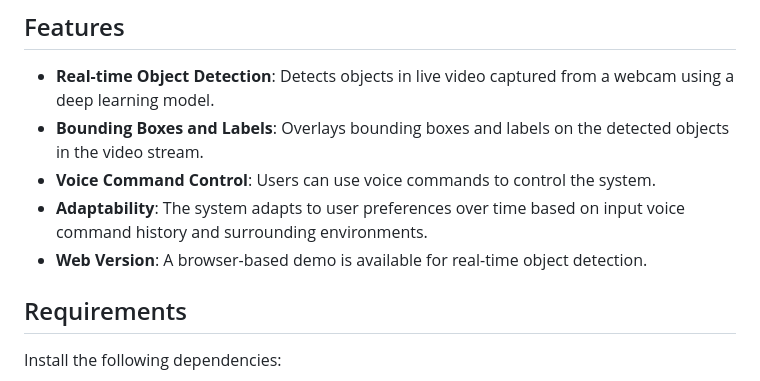
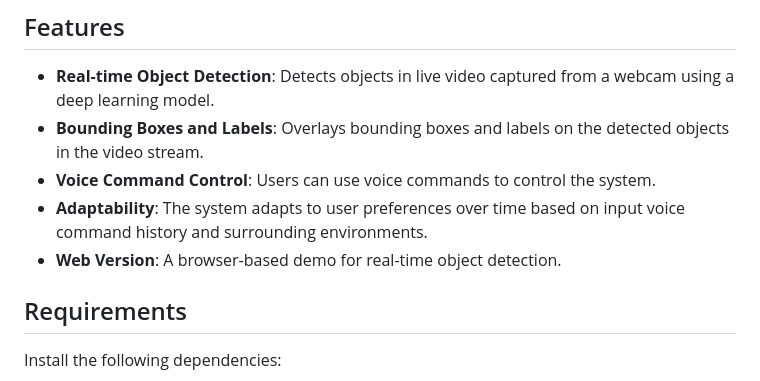
Before and after one commit to OCR-tech/AdaptDL, a Markdown page: README.md, the part around the change. Drawn GitHub-style.

Commit message:
Update: README.md
, app/__pycache__/main.cpython-311.pyc
, app/src/config/__pycache__/configs.cpython-311.pyc
, app/src/image_processing/__pycache__/image_process.cpython-311.pyc
, app/src/timer_processing/__pycache__/timer.cpython-311.pyc
, app/src/video_processing/__pycache__/object_detection.cpython-311.pyc
, app/src/video_processing/__pycache__/sort.cpython-311.pyc
, app/src/voice_processing/__pycache__/voice_input.cpython-311.pyc
, app/src/voice_processing/__pycache__/voice_output.cpython-311.pyc
, app/src/voice_processing/__pycache__/voice_process.cpython-311.pyc

```diff
--- a/README.md
+++ b/README.md
@@ -26,7 +26,7 @@ The system detects target objects from a webcam in real-time using a deep learni
 - **Bounding Boxes and Labels**: Overlays bounding boxes and labels on the detected objects in the video stream.
 - **Voice Command Control**: Users can use voice commands to control the system.
 - **Adaptability**: The system adapts to user preferences over time based on input voice command history and surrounding environments.
-- **Web Version**: A browser-based demo is available for real-time object detection.
+- **Web Version**: A browser-based demo for real-time object detection.
      <!-- - **Voice Command Control**: Users can interact with the system through voice commands. -->
      <!-- - **Keyboard Shortcuts**: Users can use keyboard shortcuts to control the system. -->
      <!-- - **Object Selection**: Users can select target objects for detection. -->
```
